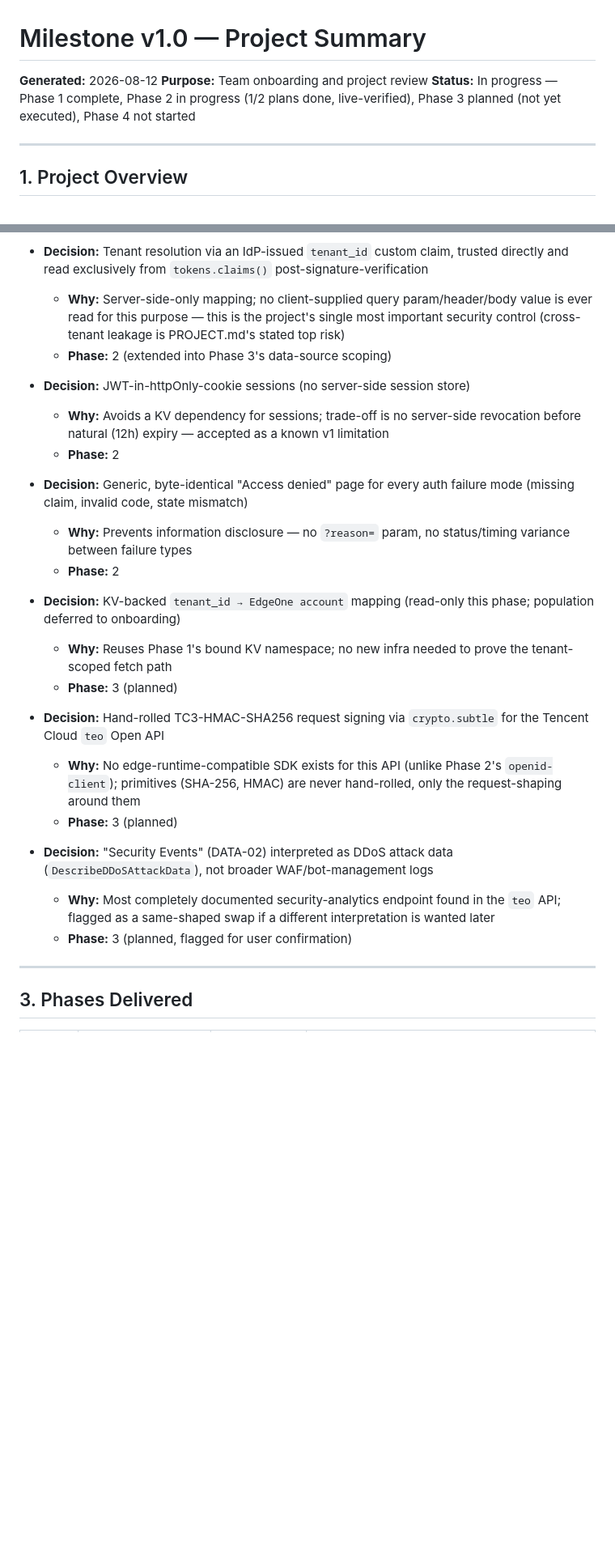
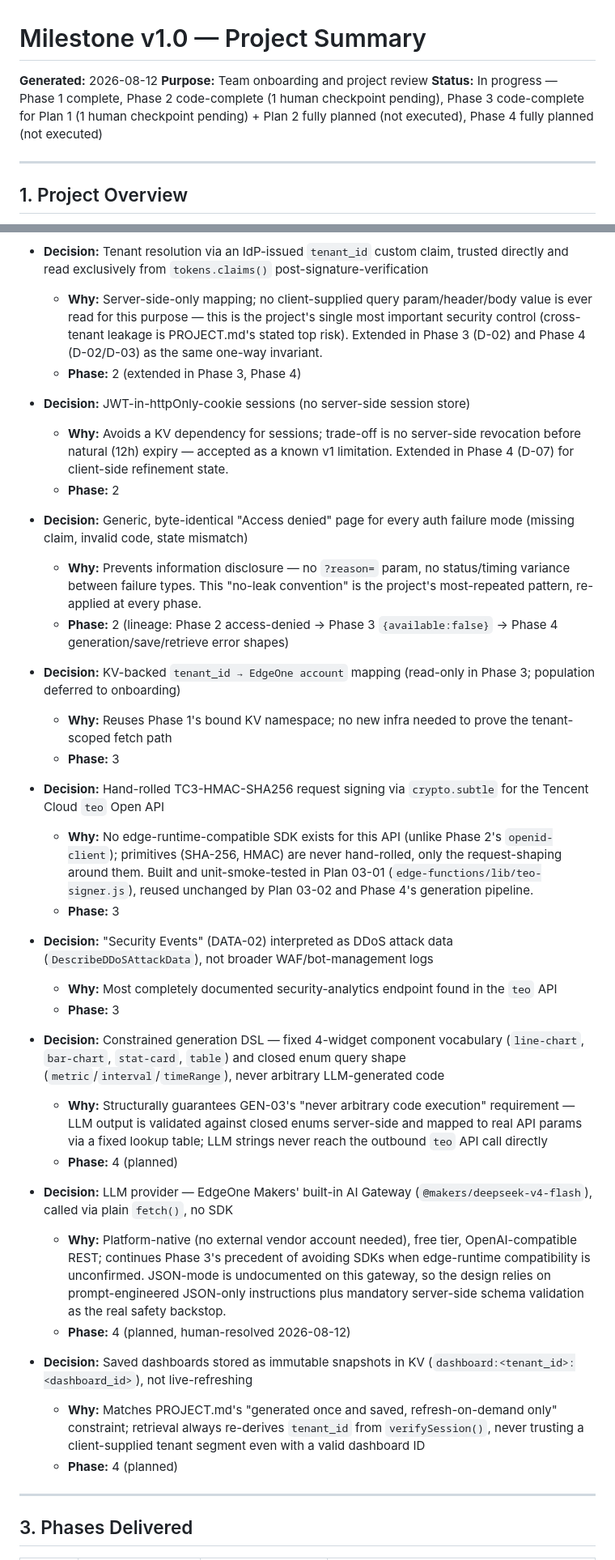
Before and after one commit to wesleysum-eval/sso-dashboard, a Markdown page: .planning/reports/MILESTONE_SUMMARY-v1.0.md, 2 parts joined by grey strips. Shown at 81% size. GitHub-like rendering; blank space fills up the shorter version.

Commit message:
docs(v1.0): regenerate milestone summary with current phase state

```diff
--- a/.planning/reports/MILESTONE_SUMMARY-v1.0.md
+++ b/.planning/reports/MILESTONE_SUMMARY-v1.0.md
@@ -2,7 +2,7 @@
 
 **Generated:** 2026-08-12
 **Purpose:** Team onboarding and project review
-**Status:** In progress — Phase 1 complete, Phase 2 in progress (1/2 plans done, live-verified), Phase 3 planned (not yet executed), Phase 4 not started
+**Status:** In progress — Phase 1 complete, Phase 2 code-complete (1 human checkpoint pending), Phase 3 code-complete for Plan 1 (1 human checkpoint pending) + Plan 2 fully planned (not executed), Phase 4 fully planned (not executed)
 
 ---
 
@@ -41,28 +41,40 @@
   - **Phase:** 2
 
 - **Decision:** Tenant resolution via an IdP-issued `tenant_id` custom claim, trusted directly and read exclusively from `tokens.claims()` post-signature-verification
-  - **Why:** Server-side-only mapping; no client-supplied query param/header/body value is ever read for this purpose — this is the project's single most important security control (cross-tenant leakage is PROJECT.md's stated top risk)
-  - **Phase:** 2 (extended into Phase 3's data-source scoping)
+  - **Why:** Server-side-only mapping; no client-supplied query param/header/body value is ever read for this purpose — this is the project's single most important security control (cross-tenant leakage is PROJECT.md's stated top risk). Extended in Phase 3 (D-02) and Phase 4 (D-02/D-03) as the same one-way invariant.
+  - **Phase:** 2 (extended in Phase 3, Phase 4)
 
 - **Decision:** JWT-in-httpOnly-cookie sessions (no server-side session store)
-  - **Why:** Avoids a KV dependency for sessions; trade-off is no server-side revocation before natural (12h) expiry — accepted as a known v1 limitation
+  - **Why:** Avoids a KV dependency for sessions; trade-off is no server-side revocation before natural (12h) expiry — accepted as a known v1 limitation. Extended in Phase 4 (D-07) for client-side refinement state.
   - **Phase:** 2
 
 - **Decision:** Generic, byte-identical "Access denied" page for every auth failure mode (missing claim, invalid code, state mismatch)
-  - **Why:** Prevents information disclosure — no `?reason=` param, no status/timing variance between failure types
-  - **Phase:** 2
+  - **Why:** Prevents information disclosure — no `?reason=` param, no status/timing variance between failure types. This "no-leak convention" is the project's most-repeated pattern, re-applied at every phase.
+  - **Phase:** 2 (lineage: Phase 2 access-denied → Phase 3 `{available:false}` → Phase 4 generation/save/retrieve error shapes)
 
-- **Decision:** KV-backed `tenant_id → EdgeOne account` mapping (read-only this phase; population deferred to onboarding)
+- **Decision:** KV-backed `tenant_id → EdgeOne account` mapping (read-only in Phase 3; population deferred to onboarding)
   - **Why:** Reuses Phase 1's bound KV namespace; no new infra needed to prove the tenant-scoped fetch path
-  - **Phase:** 3 (planned)
+  - **Phase:** 3
 
 - **Decision:** Hand-rolled TC3-HMAC-SHA256 request signing via `crypto.subtle` for the Tencent Cloud `teo` Open API
-  - **Why:** No edge-runtime-compatible SDK exists for this API (unlike Phase 2's `openid-client`); primitives (SHA-256, HMAC) are never hand-rolled, only the request-shaping around them
-  - **Phase:** 3 (planned)
+  - **Why:** No edge-runtime-compatible SDK exists for this API (unlike Phase 2's `openid-client`); primitives (SHA-256, HMAC) are never hand-rolled, only the request-shaping around them. Built and unit-smoke-tested in Plan 03-01 (`edge-functions/lib/teo-signer.js`), reused unchanged by Plan 03-02 and Phase 4's generation pipeline.
+  - **Phase:** 3
 
 - **Decision:** "Security Events" (DATA-02) interpreted as DDoS attack data (`DescribeDDoSAttackData`), not broader WAF/bot-management logs
-  - **Why:** Most completely documented security-analytics endpoint found in the `teo` API; flagged as a same-shaped swap if a different interpretation is wanted later
-  - **Phase:** 3 (planned, flagged for user confirmation)
+  - **Why:** Most completely documented security-analytics endpoint found in the `teo` API
+  - **Phase:** 3
+
+- **Decision:** Constrained generation DSL — fixed 4-widget component vocabulary (`line-chart`, `bar-chart`, `stat-card`, `table`) and closed enum query shape (`metric`/`interval`/`timeRange`), never arbitrary LLM-generated code
+  - **Why:** Structurally guarantees GEN-03's "never arbitrary code execution" requirement — LLM output is validated against closed enums server-side and mapped to real API params via a fixed lookup table; LLM strings never reach the outbound `teo` API call directly
+  - **Phase:** 4 (planned)
+
+- **Decision:** LLM provider — EdgeOne Makers' built-in AI Gateway (`@makers/deepseek-v4-flash`), called via plain `fetch()`, no SDK
+  - **Why:** Platform-native (no external vendor account needed), free tier, OpenAI-compatible REST; continues Phase 3's precedent of avoiding SDKs when edge-runtime compatibility is unconfirmed. JSON-mode is undocumented on this gateway, so the design relies on prompt-engineered JSON-only instructions plus mandatory server-side schema validation as the real safety backstop.
+  - **Phase:** 4 (planned, human-resolved 2026-08-12)
+
+- **Decision:** Saved dashboards stored as immutable snapshots in KV (`dashboard:<tenant_id>:<dashboard_id>`), not live-refreshing
+  - **Why:** Matches PROJECT.md's "generated once and saved, refresh-on-demand only" constraint; retrieval always re-derives `tenant_id` from `verifySession()`, never trusting a client-supplied tenant segment even with a valid dashboard ID
+  - **Phase:** 4 (planned)
 
 ---
 
```
Also changed, not shown: other parts of .planning/reports/MILESTONE_SUMMARY-v1.0.md (+43 -33 lines).
